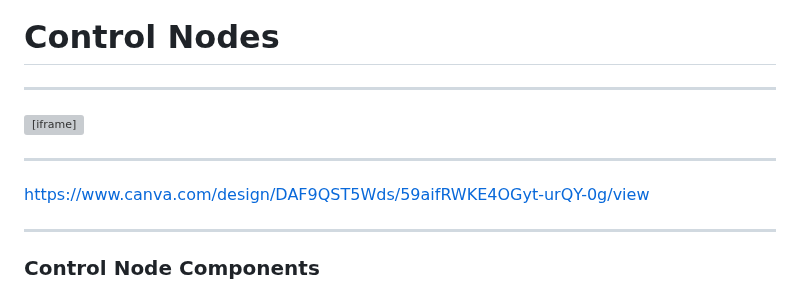
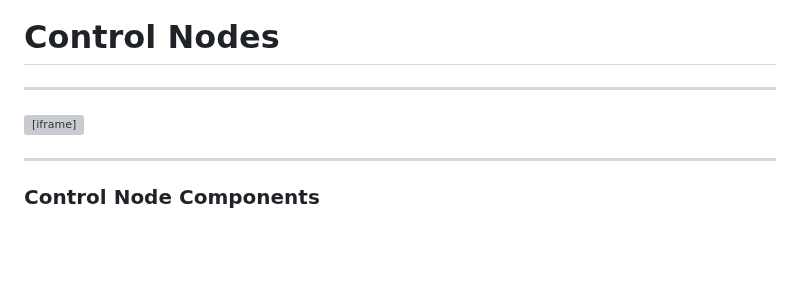
Before and after one commit to dbafromthecold/k8sdeepdive, a Markdown page: slides.md, the part around the change. Drawn GitHub-style; blank space fills up the shorter version; grey boxes are pictures that could not be loaded.

Commit message:
testing reformatting images

```diff
--- a/slides.md
+++ b/slides.md
@@ -39,7 +39,7 @@ Two different types of Kubernetes nodes: -<br>
 
 ---
 
-<div style="position: relative; width: 100%; height: 0; padding-top: 100.0000%;
+<div style="position: relative; width: 100%; height: 0; padding-top: 0%;
  padding-bottom: 0; box-shadow: 0 2px 8px 0 rgba(63,69,81,0.16); margin-top: 0em; margin-bottom: 0.9em; overflow: hidden;
  border-radius: 8px; will-change: transform;">
   <iframe loading="lazy" style="position: absolute; width: 100%; height: 100%; top: 0; left: 0; border: none; padding: 0;margin: 0;"
@@ -47,10 +47,6 @@ Two different types of Kubernetes nodes: -<br>
   </iframe>
 </div>
 <a href="https:&#x2F;&#x2F;www.canva.com&#x2F;design&#x2F;DAF9QST5Wds&#x2F;59aifRWKE4OGyt-urQY-0g&#x2F;watch?utm_content=DAF9QST5Wds&amp;utm_campaign=designshare&amp;utm_medium=embeds&amp;utm_source=link" target="_blank" rel="noopener"></a>
-
----
-
-https://www.canva.com/design/DAF9QST5Wds/59aifRWKE4OGyt-urQY-0g/view
 
 ---
 
```
